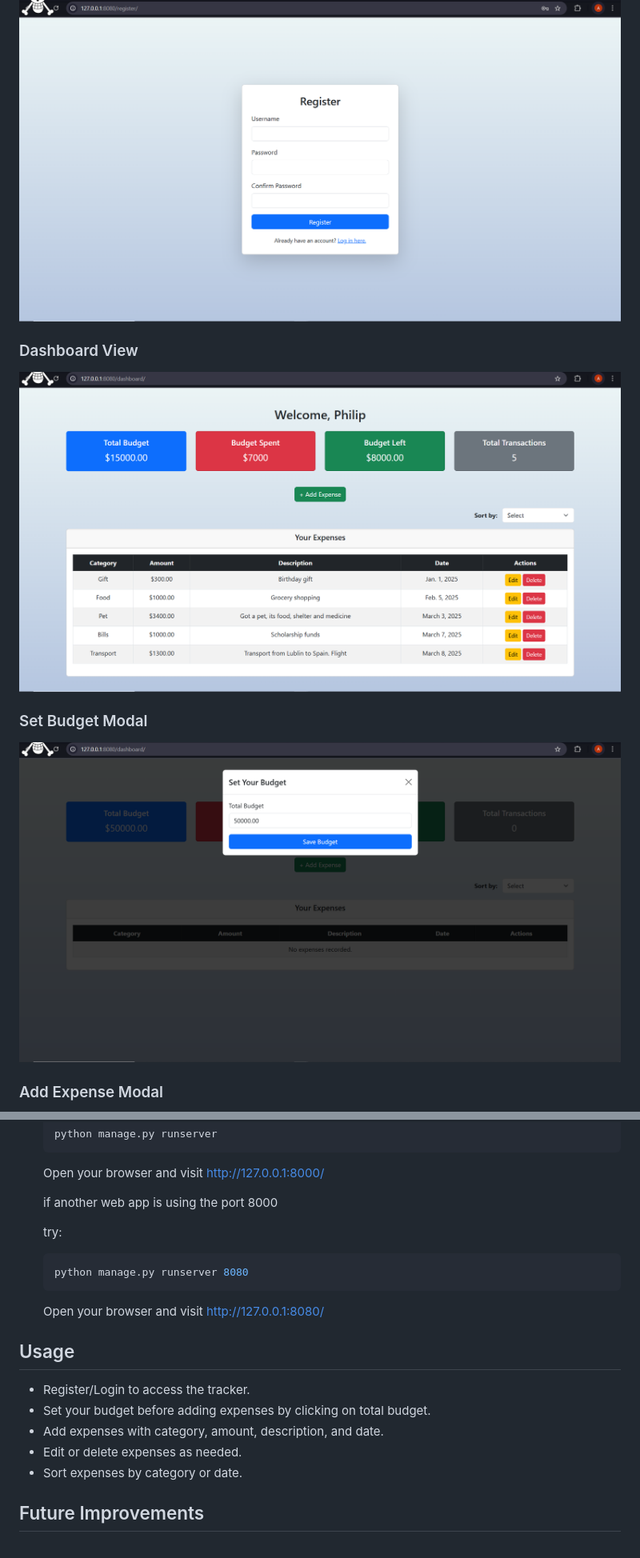
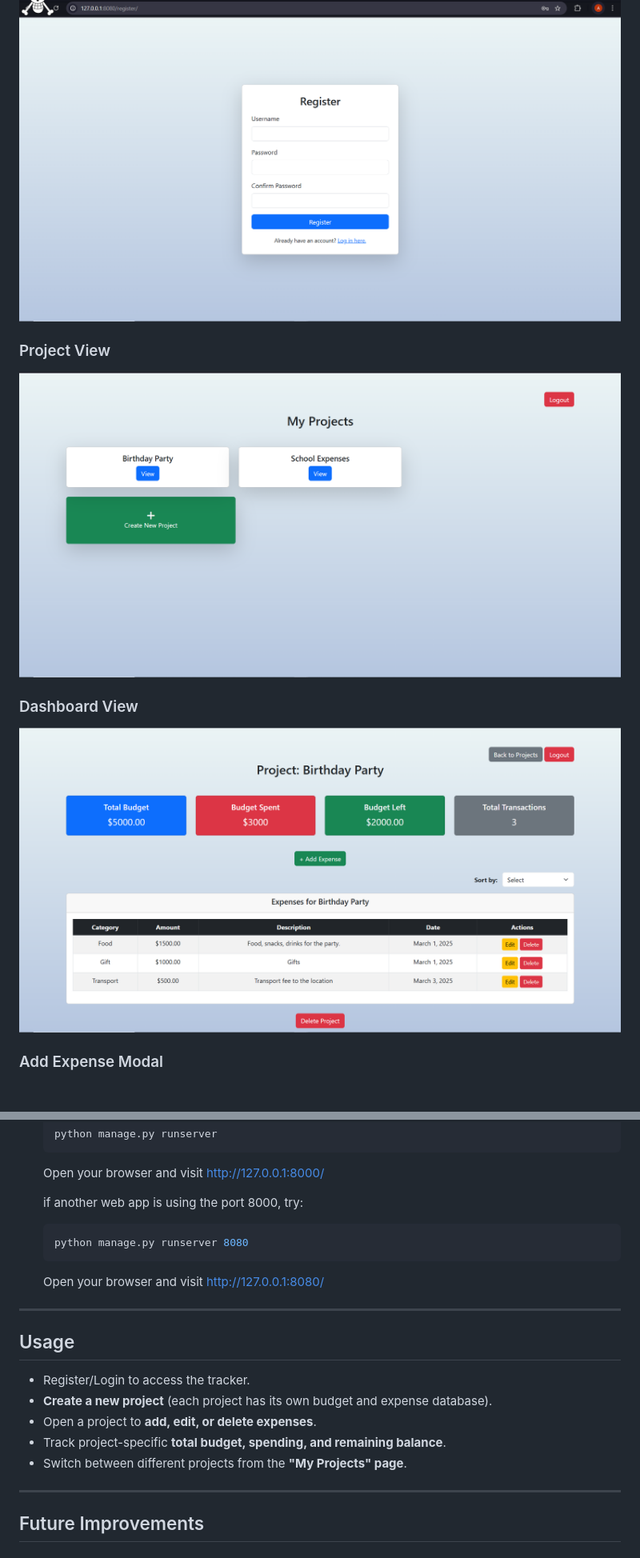
Before and after one commit to Oluwaferanmiii/django-expense-tracker, a Markdown page: README.md, 2 parts joined by grey strips. Shown: that part at 80% size. GitHub-like rendering; pictures changed too: images/exp_dj_dashboard.png, images/exp_dj_projects.png (added); blank space fills up the shorter version.

Commit message:
Added new function logic called project

````diff
--- a/README.md
+++ b/README.md
@@ -20,11 +26,11 @@ The Django Expense Tracker is a web-based financial management tool that helps u
 ### Register Page
 ![Register](images/exp_dj_register.png)
 
+### Project View
+![Set Budget](images/exp_dj_projects.png)
+
 ### Dashboard View
 ![Dashboard](images/exp_dj_dashboard.png)
-
-### Set Budget Modal
-![Set Budget](images/exp_dj_set_budget.png)
 
 ### Add Expense Modal
 ![Add Expense](images/exp_dj_add_expense.png)
@@ -74,20 +83,22 @@ Make sure you have the following installed:
    ```
    Open your browser and visit http://127.0.0.1:8000/
 
-   if another web app is using the port 8000
-
-   try:
+   if another web app is using the port 8000, try:
    ```sh
    python manage.py runserver 8080
    ```
    Open your browser and visit http://127.0.0.1:8080/
 
+---
+
 ## Usage
 - Register/Login to access the tracker.
-- Set your budget before adding expenses by clicking on total budget.
-- Add expenses with category, amount, description, and date.
-- Edit or delete expenses as needed.
-- Sort expenses by category or date.
+- **Create a new project** (each project has its own budget and expense database).
+- Open a project to **add, edit, or delete expenses**.
+- Track project-specific **total budget, spending, and remaining balance**.
+- Switch between different projects from the **"My Projects" page**.
+
+---
 
 ## Future Improvements
 ### 1. Budget Breakdown & Pie Chart 📊
````
Also changed, not shown: other parts of README.md (+39 -9 lines), 7 other files.
